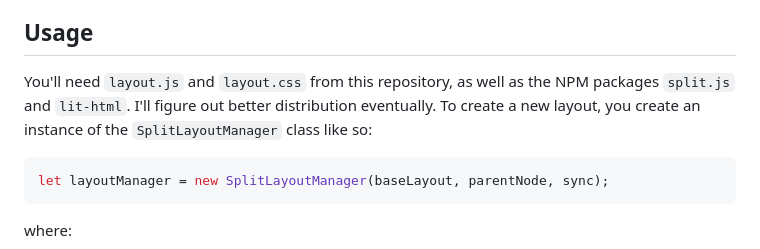
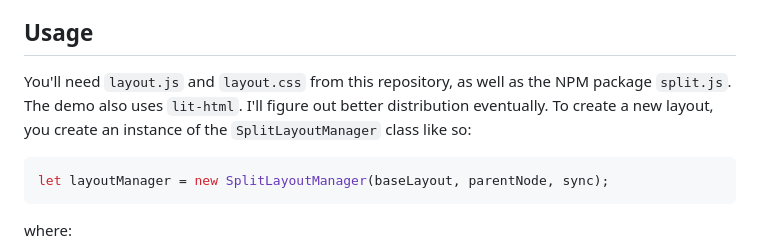
Before and after one commit to branchwelder/lickety-split, a Markdown page: README.md, the part around the change. Rendered like a GitHub page.

````diff
--- a/README.md
+++ b/README.md
@@ -9,8 +9,8 @@ may vary.
 ## Usage
 
 You'll need `layout.js` and `layout.css` from this repository, as well as the
-NPM packages `split.js` and `lit-html`. I'll figure out better distribution
-eventually. To create a new layout, you create an instance of the
+NPM package `split.js`. The demo also uses `lit-html`. I'll figure out better
+distribution eventually. To create a new layout, you create an instance of the
 `SplitLayoutManager` class like so:
 
 ```js
````
